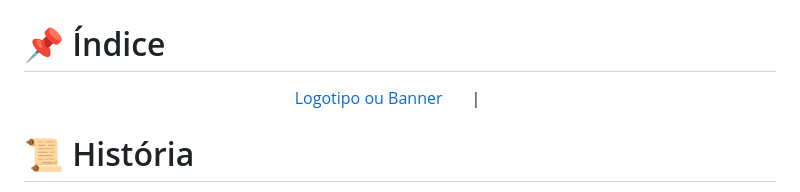
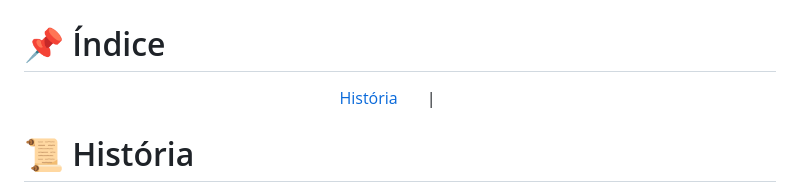
Before and after one commit to Di3go07/desenvolve-python-intermediario, a Markdown page: MODULO 1/Creta/README.md, the part around the change. Drawn GitHub-style.

```diff
--- a/MODULO 1/Creta/README.md
+++ b/MODULO 1/Creta/README.md
@@ -8,7 +8,7 @@ CRETA
 
 # 📌 Índice
 <p align="center">
-  <a href="#📜-Historia"> Logotipo ou Banner </a> &nbsp; &nbsp; &nbsp; | &nbsp; &nbsp; &nbsp;
+  <a href="#👨‍💻-Desenvolvedor"> História </a> &nbsp; &nbsp; &nbsp; | &nbsp; &nbsp; &nbsp;
 
 
 # 📜 História
```
